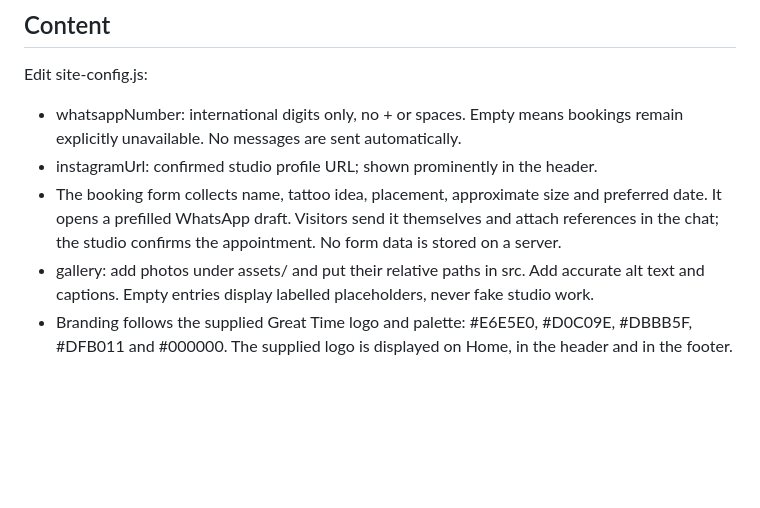
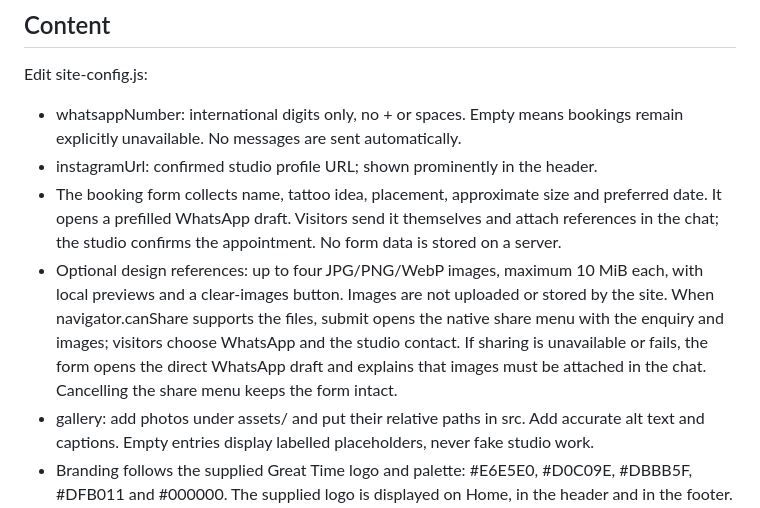
Before and after one commit to cthedj/greattimetattoos, a Markdown page: SETUP.md, the part around the change. Rendered like a GitHub page; blank space fills up the shorter version.

Commit message:
Add booking reference image previews and native sharing with WhatsApp fallback

```diff
--- a/SETUP.md
+++ b/SETUP.md
@@ -9,6 +9,7 @@ Edit site-config.js:
 - whatsappNumber: international digits only, no + or spaces. Empty means bookings remain explicitly unavailable. No messages are sent automatically.
 - instagramUrl: confirmed studio profile URL; shown prominently in the header.
 - The booking form collects name, tattoo idea, placement, approximate size and preferred date. It opens a prefilled WhatsApp draft. Visitors send it themselves and attach references in the chat; the studio confirms the appointment. No form data is stored on a server.
+- Optional design references: up to four JPG/PNG/WebP images, maximum 10 MiB each, with local previews and a clear-images button. Images are not uploaded or stored by the site. When navigator.canShare supports the files, submit opens the native share menu with the enquiry and images; visitors choose WhatsApp and the studio contact. If sharing is unavailable or fails, the form opens the direct WhatsApp draft and explains that images must be attached in the chat. Cancelling the share menu keeps the form intact.
 - gallery: add photos under assets/ and put their relative paths in src. Add accurate alt text and captions. Empty entries display labelled placeholders, never fake studio work.
 - Branding follows the supplied Great Time logo and palette: #E6E5E0, #D0C09E, #DBBB5F, #DFB011 and #000000. The supplied logo is displayed on Home, in the header and in the footer. The gallery remains placeholders for actual tattoo photographs.
 
```
